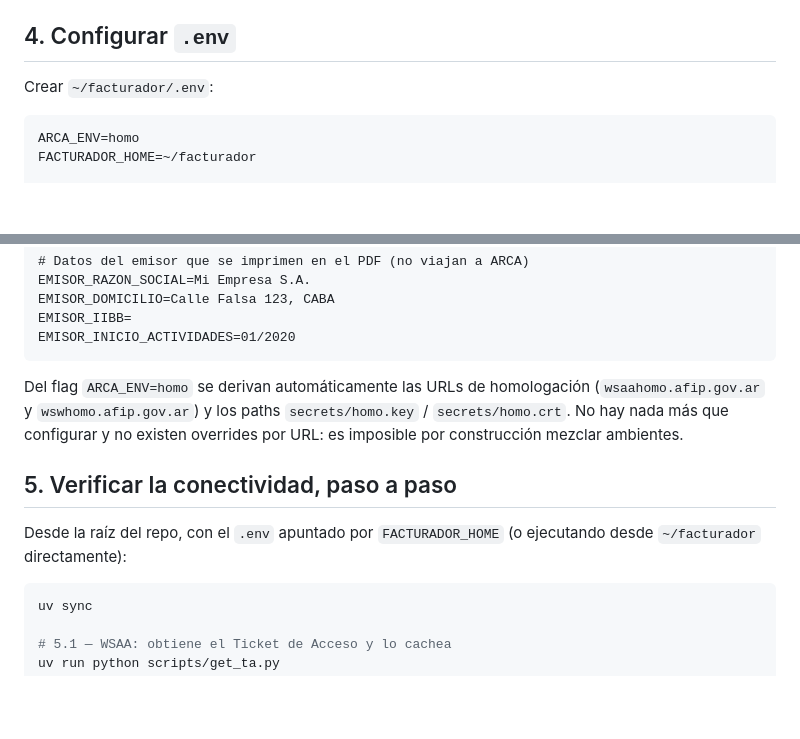
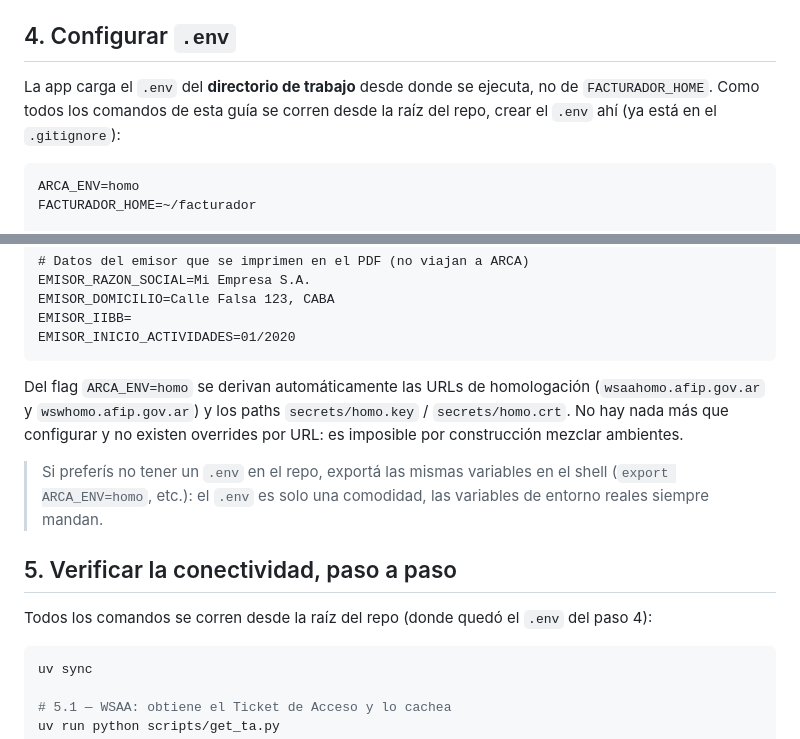
Before and after one commit to FacundoTripelhorn/facturadorE, a Markdown page: docs/setup-homologacion.md, 2 parts joined by grey strips. Drawn GitHub-style; blank space fills up the shorter version.

````diff
--- a/docs/setup-homologacion.md
+++ b/docs/setup-homologacion.md
@@ -62,7 +62,9 @@ dos o si la key tiene permisos más laxos que `400`/`600`.
 
 ## 4. Configurar `.env`
 
-Crear `~/facturador/.env`:
+La app carga el `.env` del **directorio de trabajo** desde donde se ejecuta,
+no de `FACTURADOR_HOME`. Como todos los comandos de esta guía se corren desde
+la raíz del repo, crear el `.env` ahí (ya está en el `.gitignore`):
 
 ```dotenv
 ARCA_ENV=homo
@@ -87,10 +89,14 @@ Del flag `ARCA_ENV=homo` se derivan automáticamente las URLs de homologación
 `secrets/homo.key` / `secrets/homo.crt`. No hay nada más que configurar y no
 existen overrides por URL: es imposible por construcción mezclar ambientes.
 
+> Si preferís no tener un `.env` en el repo, exportá las mismas variables en
+> el shell (`export ARCA_ENV=homo`, etc.): el `.env` es solo una comodidad,
+> las variables de entorno reales siempre mandan.
+
 ## 5. Verificar la conectividad, paso a paso
 
-Desde la raíz del repo, con el `.env` apuntado por `FACTURADOR_HOME` (o
-ejecutando desde `~/facturador` directamente):
+Todos los comandos se corren desde la raíz del repo (donde quedó el `.env` del
+paso 4):
 
 ```bash
 uv sync
````
Also changed, not shown: README.md (+6 -4 lines), docs/setup-produccion.md (+3 -1 lines).
